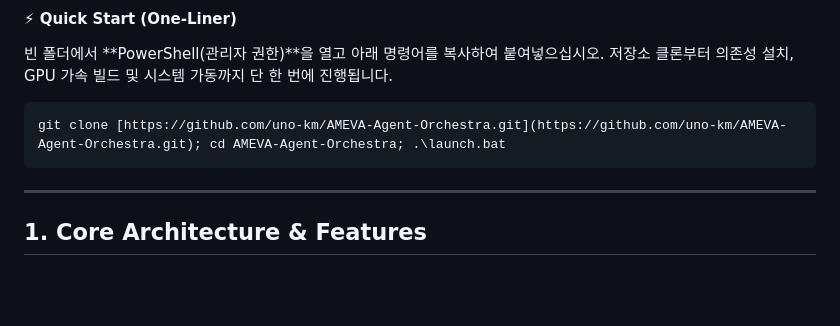
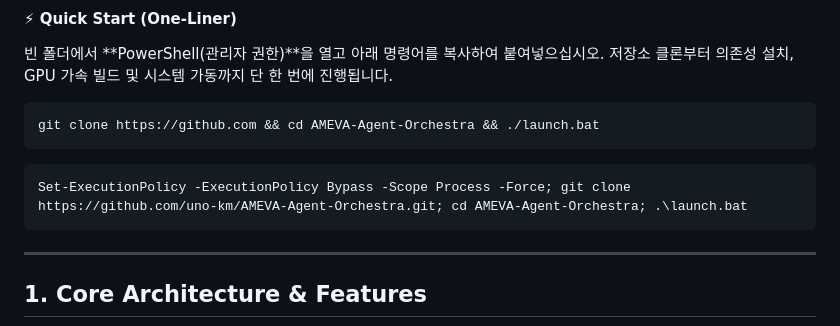
Before and after one commit to uno-km/AMEVA-Agent-Orchestra, a Markdown page: README.md, the part around the change. Rendered like a GitHub page; blank space fills up the shorter version.

Commit message:
Revise quick start commands in README.md
Updated quick start instructions for cloning and launching the project.

````diff
--- a/README.md
+++ b/README.md
@@ -6,8 +6,11 @@ AMEVA Agent Orchestra는 외부 API(OpenAI 등) 의존 없이 **100% 로컬 하
 
 #### ⚡ Quick Start (One-Liner)
 빈 폴더에서 **PowerShell(관리자 권한)**을 열고 아래 명령어를 복사하여 붙여넣으십시오. 저장소 클론부터 의존성 설치, GPU 가속 빌드 및 시스템 가동까지 단 한 번에 진행됩니다.
-```git
-git clone [https://github.com/uno-km/AMEVA-Agent-Orchestra.git](https://github.com/uno-km/AMEVA-Agent-Orchestra.git); cd AMEVA-Agent-Orchestra; .\launch.bat
+```gitbash
+git clone https://github.com && cd AMEVA-Agent-Orchestra && ./launch.bat
+```
+```powershell
+Set-ExecutionPolicy -ExecutionPolicy Bypass -Scope Process -Force; git clone https://github.com/uno-km/AMEVA-Agent-Orchestra.git; cd AMEVA-Agent-Orchestra; .\launch.bat
 ```
 ---
 
````
